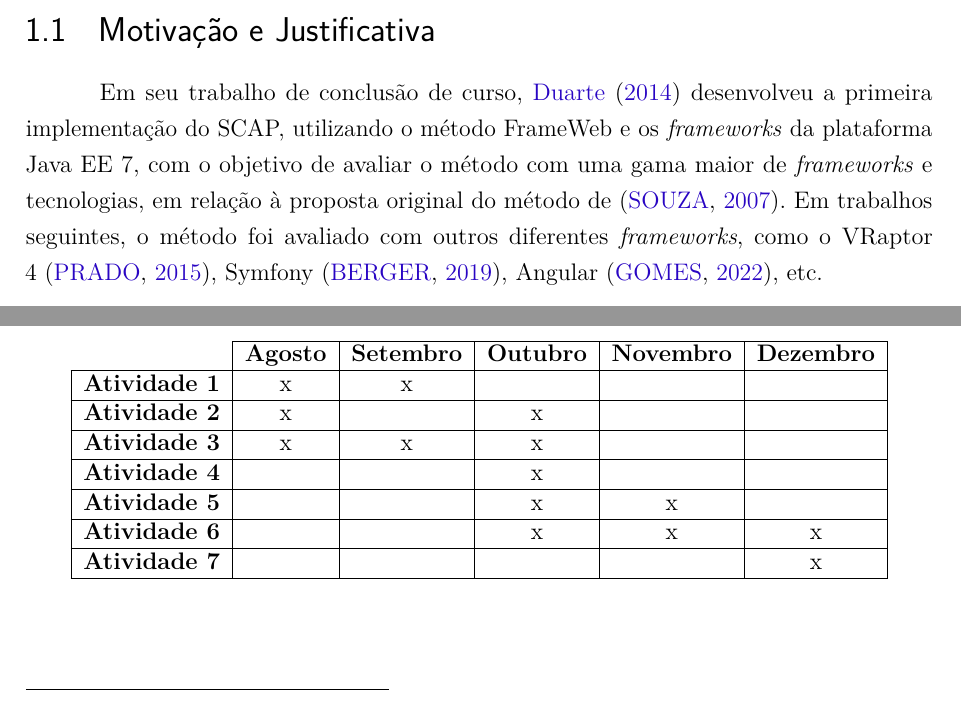
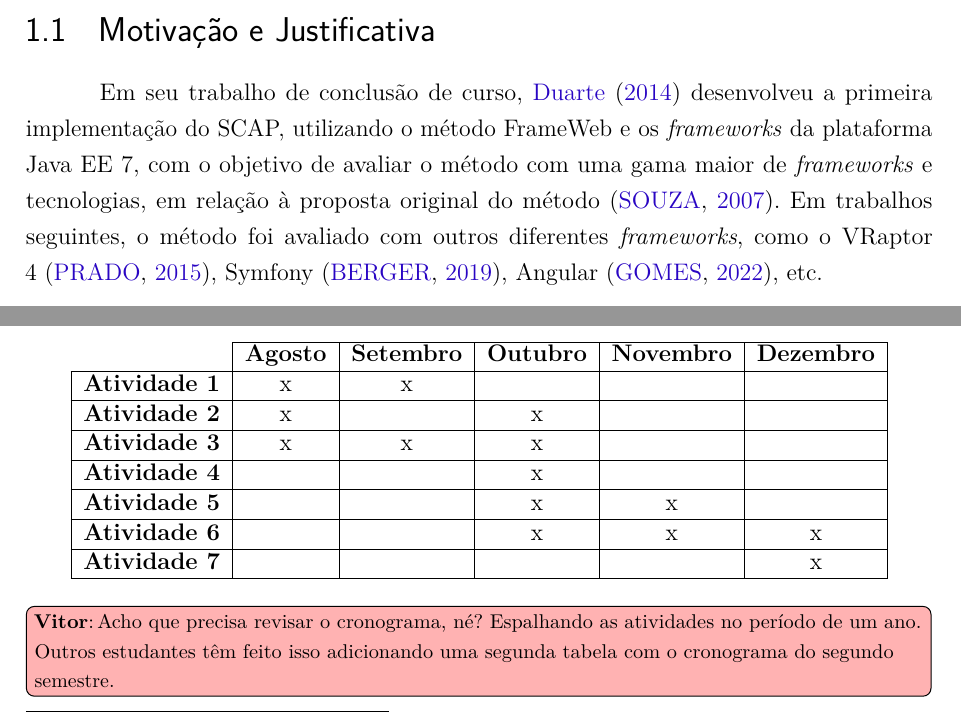
Before and after one commit to AHalic/scap, a LaTeX thesis (tcc-anteprojeto/anteprojeto-sophie-dilhon.tex, which reads tcc-anteprojeto/capitulos/ch1-introducao.tex): two parts of pages 4 and 5 of 13, joined at a grey line, cut so that both start at the same text. Compiled offline with pdfLaTeX.

Commit message:
Anteprojeto: segunda revisão

```diff
--- a/tcc-anteprojeto/capitulos/ch1-introducao.tex
+++ b/tcc-anteprojeto/capitulos/ch1-introducao.tex
@@ -46,7 +46,7 @@ não é um \textit{framework} baseado em MVC.
 
 Em seu trabalho de conclusão de curso, \citeonline{duarte:2014} desenvolveu a primeira implementação do SCAP, utilizando o método FrameWeb e os
 \textit{frameworks} da plataforma Java EE 7, com o objetivo de avaliar o método com uma gama maior de \textit{frameworks} e tecnologias,
-em relação à proposta original do método de \cite{souza:2007}. Em trabalhos seguintes, o método foi
+em relação à proposta original do método~\cite{souza:2007}. Em trabalhos seguintes, o método foi
 avaliado com outros diferentes \textit{frameworks}, como o VRaptor 4~\cite{prado:2015},
 Symfony~\cite{berger:2019}, Angular~\cite{gomes:2022}, etc.
 
@@ -117,3 +117,7 @@ Para que os objetivos apresentados na seção anterior sejam satisfeitos, os seg
 \multicolumn{1}{|c|}{\textbf{Atividade 7}} &   &   &   &   & x \\ \hline
 \end{tabular}
 \end{table}
+
+\vitor{Acho que precisa revisar o cronograma, né? Espalhando as atividades no período de um ano.
+	Outros estudantes têm feito isso adicionando uma segunda tabela com o cronograma do
+	segundo semestre.}
```
Also changed, not shown: tcc-anteprojeto/capitulos/ch2-referencial.tex (+3 -1 lines), tcc-anteprojeto/capitulos/ch1-introducao.tex (2 more changed lines).
